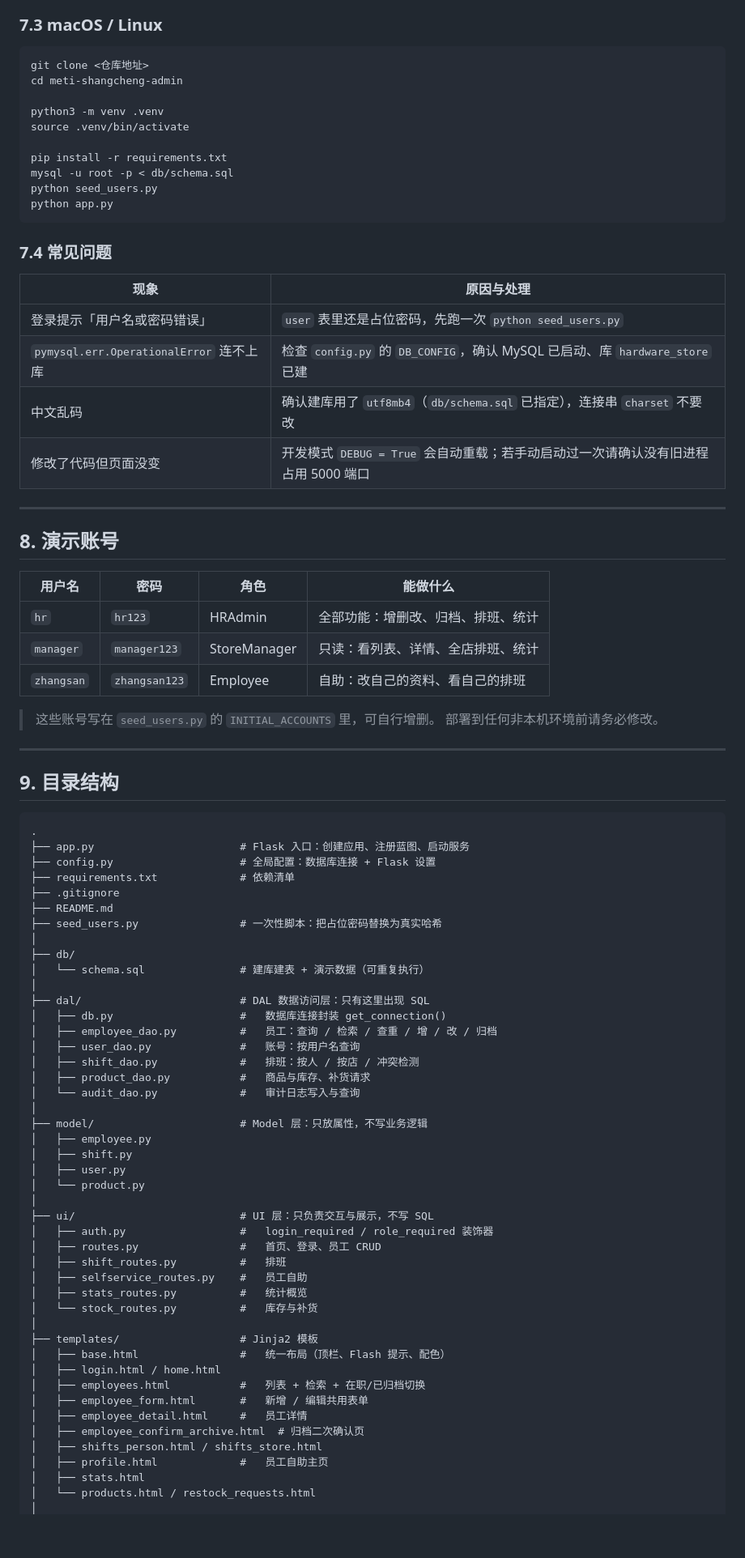
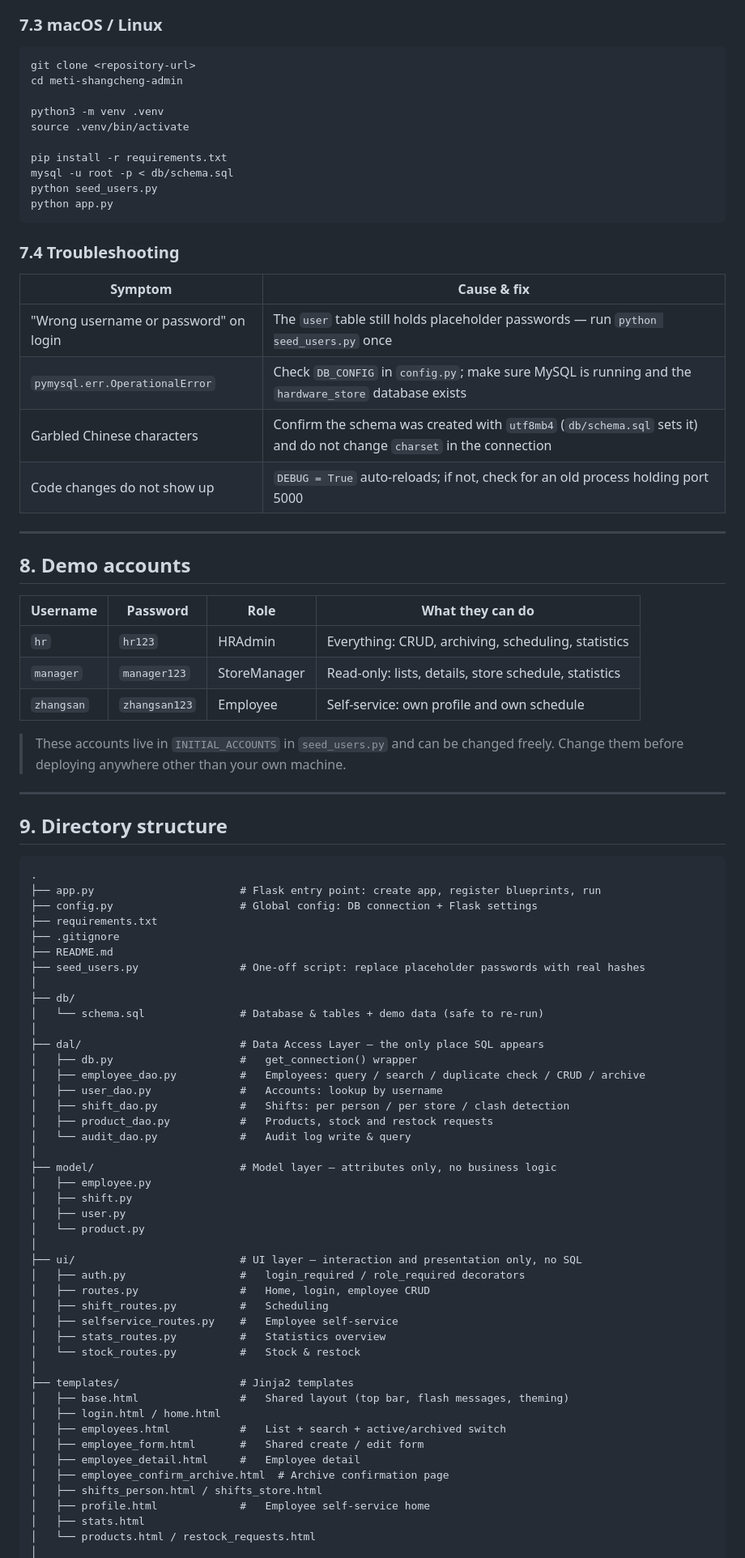
Before and after one commit to taichi149/git, a Markdown page: README.md, the part around one of its changes. Shown at 81% size. GitHub-like rendering; blank space fills up the shorter version.

````diff
--- a/README.md
+++ b/README.md
@@ -230,7 +239,7 @@ python app.py
 ### 7.3 macOS / Linux
 
 ```bash
-git clone <仓库地址>
+git clone <repository-url>
 cd meti-shangcheng-admin
 
 python3 -m venv .venv
@@ -242,75 +251,75 @@ python seed_users.py
 python app.py
 ```
 
-### 7.4 常见问题
+### 7.4 Troubleshooting
 
-| 现象 | 原因与处理 |
+| Symptom | Cause & fix |
 |---|---|
-| 登录提示「用户名或密码错误」 | `user` 表里还是占位密码，先跑一次 `python seed_users.py` |
-| `pymysql.err.OperationalError` 连不上库 | 检查 `config.py` 的 `DB_CONFIG`，确认 MySQL 已启动、库 `hardware_store` 已建 |
-| 中文乱码 | 确认建库用了 `utf8mb4`（`db/schema.sql` 已指定），连接串 `charset` 不要改 |
-| 修改了代码但页面没变 | 开发模式 `DEBUG = True` 会自动重载；若手动启动过一次请确认没有旧进程占用 5000 端口 |
+| "Wrong username or password" on login | The `user` table still holds placeholder passwords — run `python seed_users.py` once |
+| `pymysql.err.OperationalError` | Check `DB_CONFIG` in `config.py`; make sure MySQL is running and the `hardware_store` database exists |
+| Garbled Chinese characters | Confirm the schema was created with `utf8mb4` (`db/schema.sql` sets it) and do not change `charset` in the connection |
+| Code changes do not show up | `DEBUG = True` auto-reloads; if not, check for an old process holding port 5000 |
 
 ---
 
-## 8. 演示账号
+## 8. Demo accounts
 
-| 用户名 | 密码 | 角色 | 能做什么 |
+| Username | Password | Role | What they can do |
 |---|---|---|---|
-| `hr` | `hr123` | HRAdmin | 全部功能：增删改、归档、排班、统计 |
-| `manager` | `manager123` | StoreManager | 只读：看列表、详情、全店排班、统计 |
-| `zhangsan` | `zhangsan123` | Employee | 自助：改自己的资料、看自己的排班 |
+| `hr` | `hr123` | HRAdmin | Everything: CRUD, archiving, scheduling, statistics |
+| `manager` | `manager123` | StoreManager | Read-only: lists, details, store schedule, statistics |
+| `zhangsan` | `zhangsan123` | Employee | Self-service: own profile and own schedule |
 
-> 这些账号写在 `seed_users.py` 的 `INITIAL_ACCOUNTS` 里，可自行增删。
-> 部署到任何非本机环境前请务必修改。
+> These accounts live in `INITIAL_ACCOUNTS` in `seed_users.py` and can be changed freely.
+> Change them before deploying anywhere other than your own machine.
 
 ---
 
-## 9. 目录结构
+## 9. Directory structure
 
 ```
 .
-├── app.py                       # Flask 入口：创建应用、注册蓝图、启动服务
-├── config.py                    # 全局配置：数据库连接 + Flask 设置
-├── requirements.txt             # 依赖清单
+├── app.py                       # Flask entry point: create app, register blueprints, run
+├── config.py                    # Global config: DB connection + Flask settings
+├── requirements.txt
 ├── .gitignore
 ├── README.md
-├── seed_users.py                # 一次性脚本：把占位密码替换为真实哈希
+├── seed_users.py                # One-off script: replace placeholder passwords with real hashes
 │
 ├── db/
-│   └── schema.sql               # 建库建表 + 演示数据（可重复执行）
+│   └── schema.sql               # Database & tables + demo data (safe to re-run)
 │
-├── dal/                         # DAL 数据访问层：只有这里出现 SQL
-│   ├── db.py                    #   数据库连接封装 get_connection()
-│   ├── employee_dao.py          #   员工：查询 / 检索 / 查重 / 增 / 改 / 归档
-│   ├── user_dao.py              #   账号：按用户名查询
-│   ├── shift_dao.py             #   排班：按人 / 按店 / 冲突检测
-│   ├── product_dao.py           #   商品与库存、补货请求
-│   └── audit_dao.py             #   审计日志写入与查询
+├── dal/                         # Data Access Layer — the only place SQL appears
+│   ├── db.py                    #   get_connection() wrapper
+│   ├── employee_dao.py          #   Employees: query / search / duplicate check / CRUD / archive
+│   ├── user_dao.py              #   Accounts: lookup by username
+│   ├── shift_dao.py             #   Shifts: per person / per store / clash detection
+│   ├── product_dao.py           #   Products, stock and restock requests
+│   └── audit_dao.py             #   Audit log write & query
 │
-├── model/                       # Model 层：只放属性，不写业务逻辑
+├── model/                       # Model layer — attributes only, no business logic
 │   ├── employee.py
 │   ├── shift.py
 │   ├── user.py
 │   └── product.py
 │
-├── ui/                          # UI 层：只负责交互与展示，不写 SQL
-│   ├── auth.py                  #   login_required / role_required 装饰器
-│   ├── routes.py                #   首页、登录、员工 CRUD
-│   ├── shift_routes.py          #   排班
-│   ├── selfservice_routes.py    #   员工自助
-│   ├── stats_routes.py          #   统计概览
-│   └── stock_routes.py          #   库存与补货
+├── ui/                          # UI layer — interaction and presentation only, no SQL
+│   ├── auth.py                  #   login_required / role_required decorators
+│   ├── routes.py                #   Home, login, employee CRUD
+│   ├── shift_routes.py          #   Scheduling
+│   ├── selfservice_routes.py    #   Employee self-service
+│   ├── stats_routes.py          #   Statistics overview
+│   └── stock_routes.py          #   Stock & restock
 │
-├── templates/                   # Jinja2 模板
-│   ├── base.html                #   统一布局（顶栏、Flash 提示、配色）
+├── templates/                   # Jinja2 templates
+│   ├── base.html                #   Shared layout (top bar, flash messages, theming)
 │   ├── login.html / home.html
-│   ├── employees.html           #   列表 + 检索 + 在职/已归档切换
-│   ├── employee_form.html       #   新增 / 编辑共用表单
-│   ├── employee_detail.html     #   员工详情
-│   ├── employee_confirm_archive.html  # 归档二次确认页
+│   ├── employees.html           #   List + search + active/archived switch
+│   ├── employee_form.html       #   Shared create / edit form
+│   ├── employee_detail.html     #   Employee detail
+│   ├── employee_confirm_archive.html  # Archive confirmation page
 │   ├── shifts_person.html / shifts_store.html
-│   ├── profile.html             #   员工自助主页
+│   ├── profile.html             #   Employee self-service home
 │   ├── stats.html
 │   └── products.html / restock_requests.html
 │
````
Also changed, not shown: other parts of README.md (+284 -271 lines).
